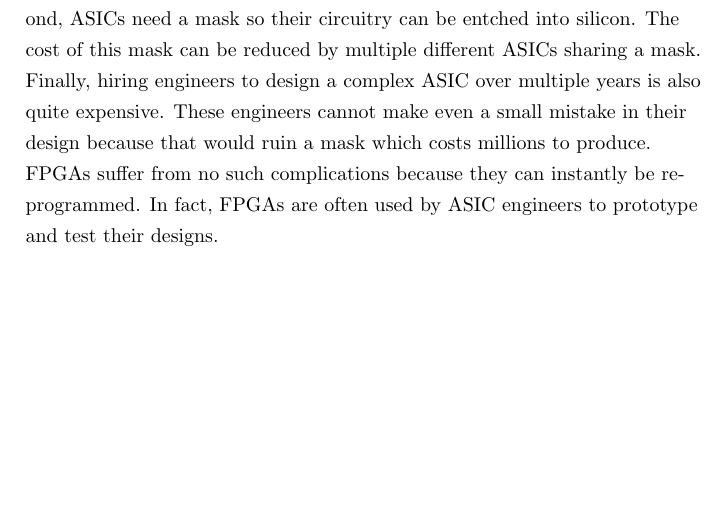
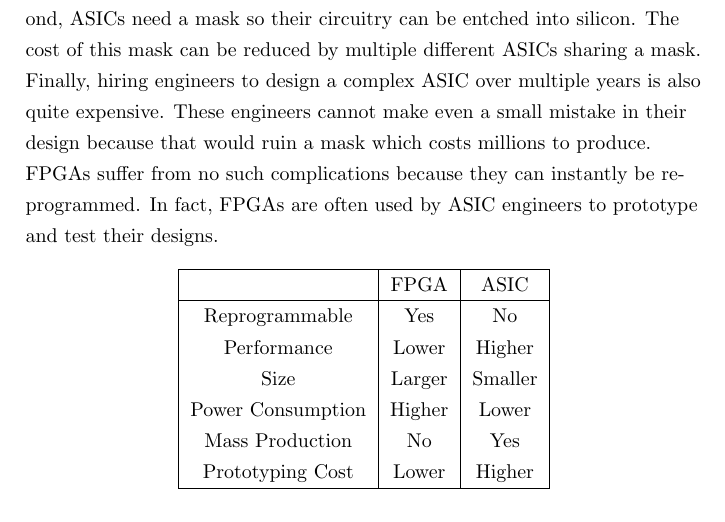
Before and after one commit to stoand/thesis-guessrandom, a LaTeX document (paper/guessrandom.tex): part of page 6 of 57, cut so that both start at the same text, the shorter picture padded with empty space. Compiled offline with pdfLaTeX.

Commit message:
paper: FPGA vs ASIC comparison table

```diff
--- a/paper/guessrandom.tex
+++ b/paper/guessrandom.tex
@@ -206,6 +206,22 @@
 
     FPGAs suffer from no such complications because they can instantly be reprogrammed.
     In fact, FPGAs are often used by ASIC engineers to prototype and test their designs.
+
+    \begin{center}
+        \begin{tabular}{ |c|c|c|c| }
+            \hline
+             & FPGA & ASIC \\
+            \hline
+            Reprogrammable & Yes & No \\
+            Performance & Lower & Higher \\
+            Size & Larger & Smaller \\
+            Power Consumption & Higher & Lower \\
+            Mass Production & No & Yes \\
+            Prototyping Cost & Lower & Higher \\
+            \hline
+        \end{tabular}
+    \end{center}
+
 
     FPGAs are also frequently compared to GPUs. One high productivity computing project
     compared the performance of FPGAs and GPUs and concluded that GPUs had superior performance [12].
```
Also changed, not shown: design/paper.md (+1 -1 lines).
